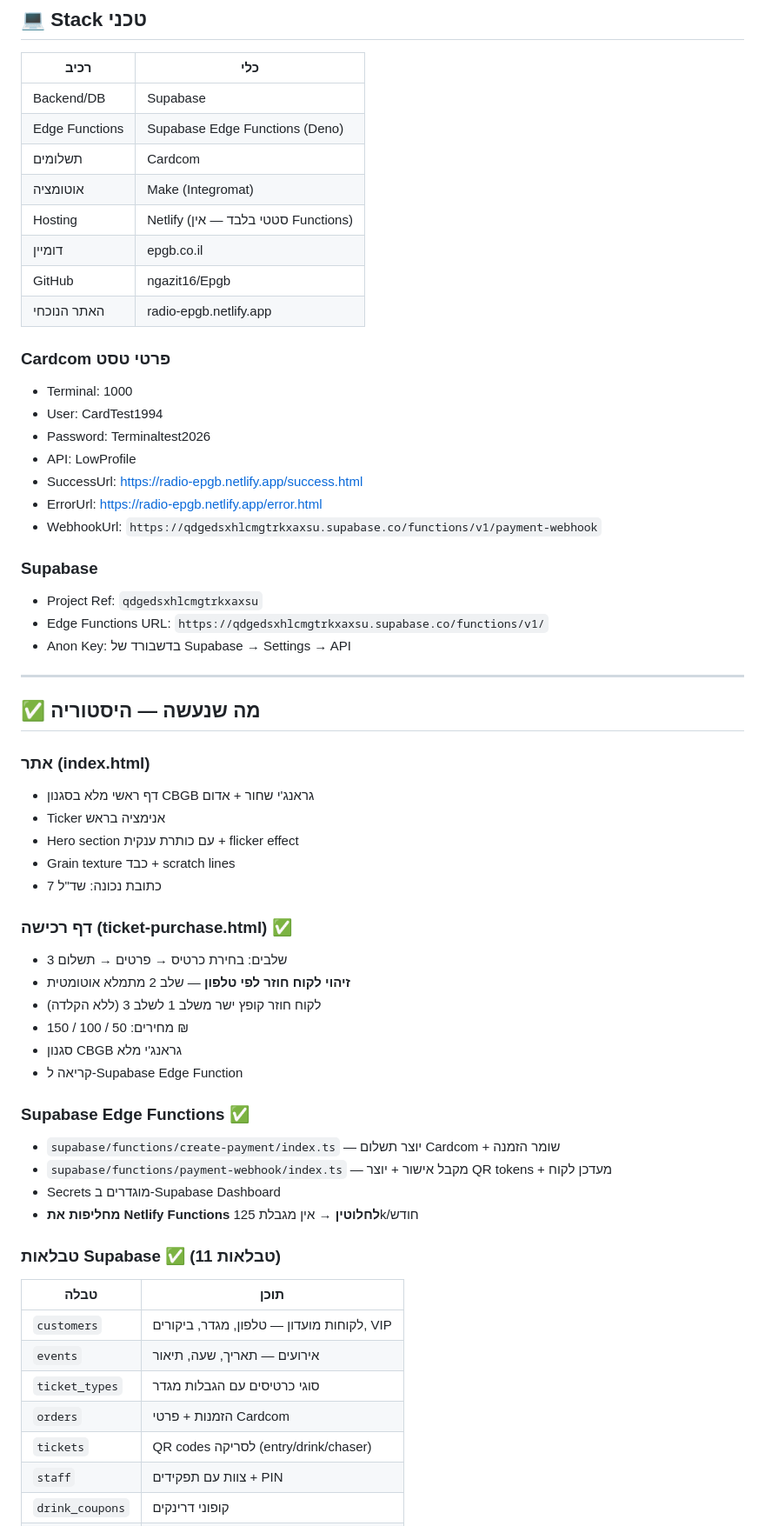
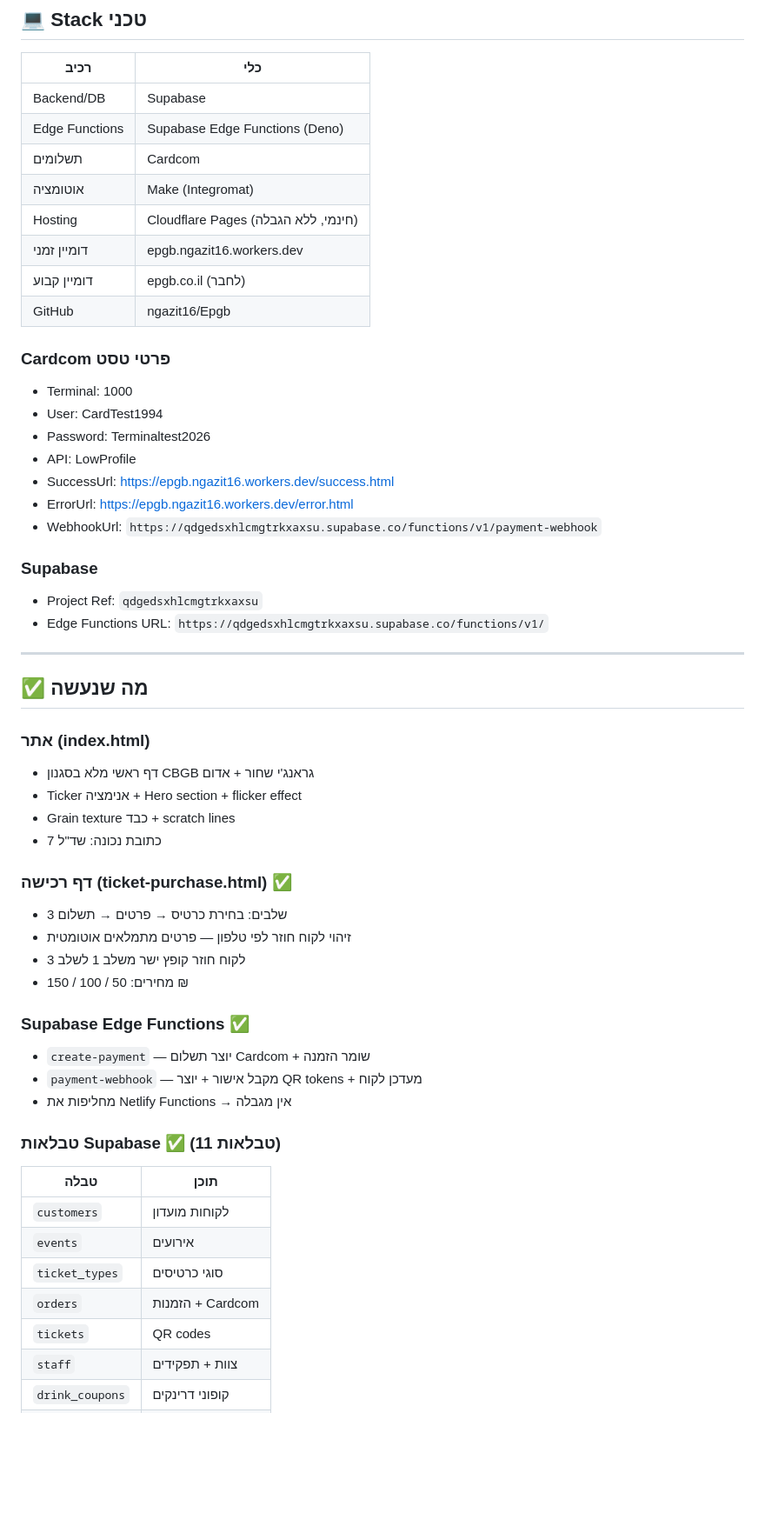
Before and after one commit to ngazit16/Epgb, a Markdown page: EPGB_PROJECT_SUMMARY.md, the part around one of its changes. Shown at 87% size. Rendered like a GitHub page; blank space fills up the shorter version.

Commit message:
עדכון סיכום - Cloudflare

```diff
--- a/EPGB_PROJECT_SUMMARY.md
+++ b/EPGB_PROJECT_SUMMARY.md
@@ -20,57 +20,52 @@
 | Edge Functions | Supabase Edge Functions (Deno) |
 | תשלומים | Cardcom |
 | אוטומציה | Make (Integromat) |
-| Hosting | Netlify (סטטי בלבד — אין Functions) |
-| דומיין | epgb.co.il |
+| Hosting | Cloudflare Pages (חינמי, ללא הגבלה) |
+| דומיין זמני | epgb.ngazit16.workers.dev |
+| דומיין קבוע | epgb.co.il (לחבר) |
 | GitHub | ngazit16/Epgb |
-| האתר הנוכחי | radio-epgb.netlify.app |
 
 ### Cardcom פרטי טסט
 - Terminal: 1000
 - User: CardTest1994
 - Password: Terminaltest2026
 - API: LowProfile
-- SuccessUrl: https://radio-epgb.netlify.app/success.html
-- ErrorUrl: https://radio-epgb.netlify.app/error.html
+- SuccessUrl: https://epgb.ngazit16.workers.dev/success.html
+- ErrorUrl: https://epgb.ngazit16.workers.dev/error.html
 - WebhookUrl: `https://qdgedsxhlcmgtrkxaxsu.supabase.co/functions/v1/payment-webhook`
 
 ### Supabase
 - Project Ref: `qdgedsxhlcmgtrkxaxsu`
 - Edge Functions URL: `https://qdgedsxhlcmgtrkxaxsu.supabase.co/functions/v1/`
-- Anon Key: בדשבורד של Supabase → Settings → API
 
 ---
 
-## ✅ מה שנעשה — היסטוריה
+## ✅ מה שנעשה
 
 ### אתר (index.html)
 - דף ראשי מלא בסגנון CBGB גראנג'י שחור + אדום
-- Ticker אנימציה בראש
-- Hero section עם כותרת ענקית + flicker effect
+- Ticker אנימציה + Hero section + flicker effect
 - Grain texture כבד + scratch lines
 - כתובת נכונה: שד"ל 7
 
 ### דף רכישה (ticket-purchase.html) ✅
 - 3 שלבים: בחירת כרטיס → פרטים → תשלום
-- **זיהוי לקוח חוזר לפי טלפון** — שלב 2 מתמלא אוטומטית
-- לקוח חוזר קופץ ישר משלב 1 לשלב 3 (ללא הקלדה)
+- זיהוי לקוח חוזר לפי טלפון — פרטים מתמלאים אוטומטית
+- לקוח חוזר קופץ ישר משלב 1 לשלב 3
 - מחירים: 50 / 100 / 150 ₪
-- סגנון CBGB גראנג'י מלא
-- קריאה ל-Supabase Edge Function
 
 ### Supabase Edge Functions ✅
-- `supabase/functions/create-payment/index.ts` — יוצר תשלום Cardcom + שומר הזמנה
-- `supabase/functions/payment-webhook/index.ts` — מקבל אישור + יוצר QR tokens + מעדכן לקוח
-- Secrets מוגדרים ב-Supabase Dashboard
-- **מחליפות את Netlify Functions לחלוטין** → אין מגבלת 125k/חודש
+- `create-payment` — יוצר תשלום Cardcom + שומר הזמנה
+- `payment-webhook` — מקבל אישור + יוצר QR tokens + מעדכן לקוח
+- מחליפות את Netlify Functions → אין מגבלה
 
 ### טבלאות Supabase ✅ (11 טבלאות)
 | טבלה | תוכן |
 |------|-------|
-| `customers` | לקוחות מועדון — טלפון, מגדר, ביקורים, VIP |
-| `events` | אירועים — תאריך, שעה, תיאור |
-| `ticket_types` | סוגי כרטיסים עם הגבלות מגדר |
-| `orders` | הזמנות + פרטי Cardcom |
-| `tickets` | QR codes לסריקה (entry/drink/chaser) |
-| `staff` | צוות עם תפקידים + PIN |
+| `customers` | לקוחות מועדון |
+| `events` | אירועים |
+| `ticket_types` | סוגי כרטיסים |
+| `orders` | הזמנות + Cardcom |
+| `tickets` | QR codes |
+| `staff` | צוות + תפקידים |
 | `drink_coupons` | קופוני דרינקים |
```
Also changed, not shown: other parts of EPGB_PROJECT_SUMMARY.md (+19 -18 lines).
